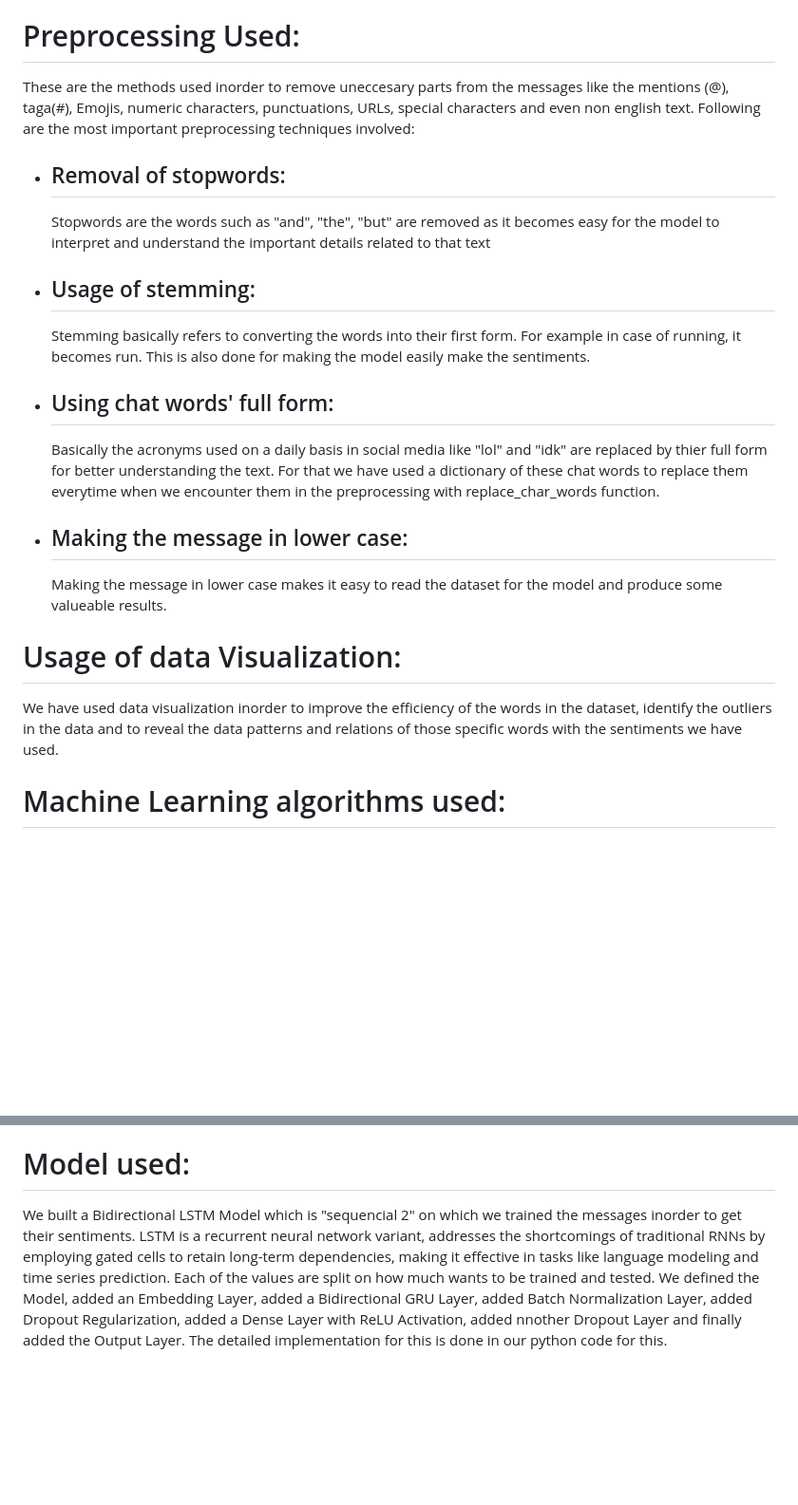
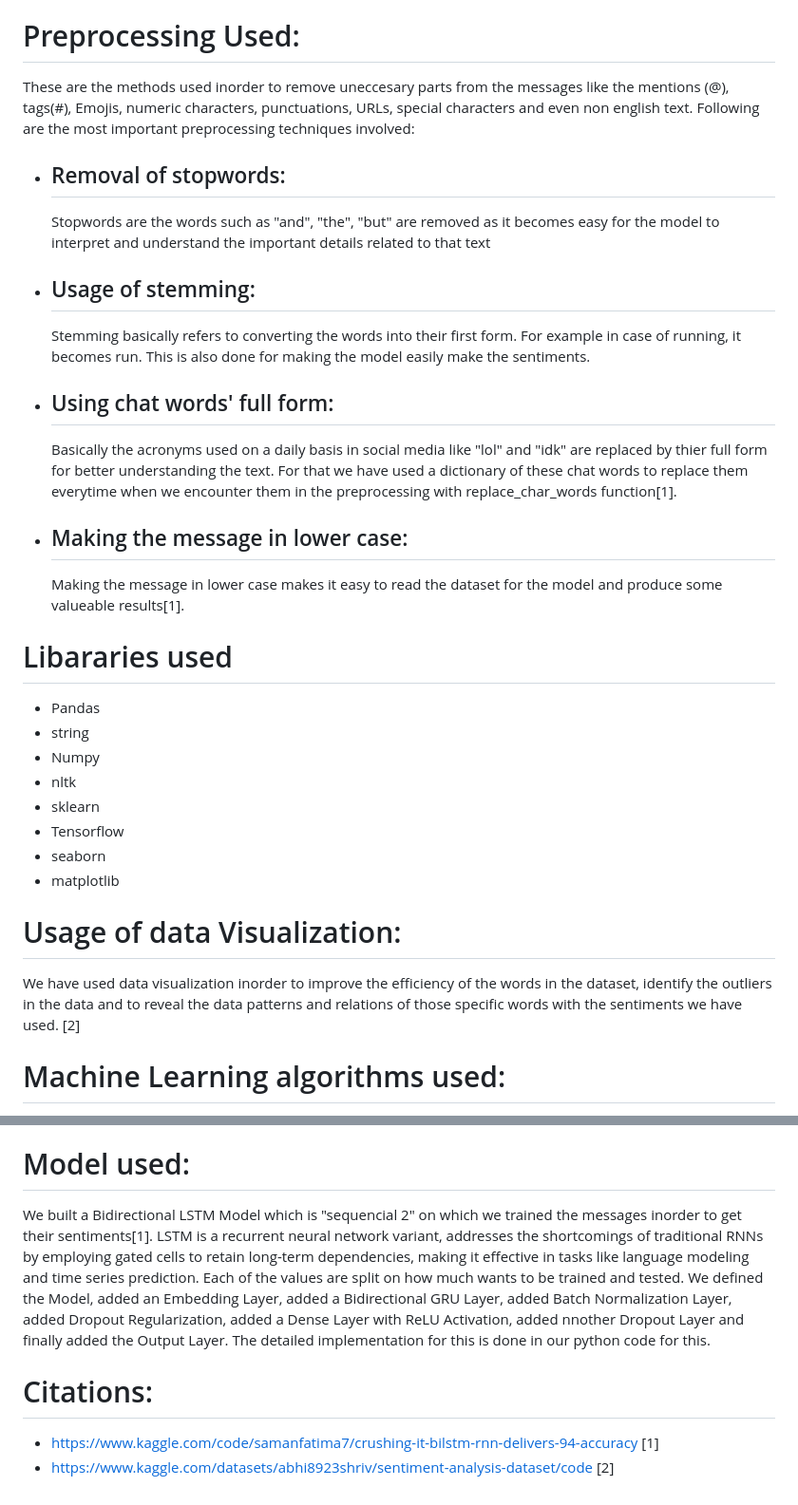
Before and after one commit to Noumannomi123/Sentiment-Analysis, a Markdown page: Report.md, 2 parts joined by grey strips. Shown: that part at 95% size. Rendered like a GitHub page; blank space fills up the shorter version.

```diff
--- a/Report.md
+++ b/Report.md
@@ -1,17 +1,26 @@
 # Introduction:
 This project is based upon the sentiment anaylysis in which we have trained an AI model which reads the datasets of textual messages which are from different social media platforms. The model tries to identify whether the tone of message is either positive or negative. For this project we used 5000 messages as our dataset for training.
 # Preprocessing Used:
-These are the methods used inorder to remove uneccesary parts from the messages like the mentions (@), taga(#), Emojis, numeric characters, punctuations, URLs, special characters and even non english text. Following are the most important preprocessing techniques involved:
+These are the methods used inorder to remove uneccesary parts from the messages like the mentions (@), tags(#), Emojis, numeric characters, punctuations, URLs, special characters and even non english text. Following are the most important preprocessing techniques involved:
 * ## Removal of stopwords:
   Stopwords are the words such as "and", "the", "but" are removed as it becomes easy for the model to interpret and understand the important details related to that text
 * ## Usage of stemming:
   Stemming basically refers to converting the words into their first form. For example in case of running, it becomes run. This is also done for making the model easily make the sentiments.
 * ## Using chat words' full form:
-  Basically the acronyms used on a daily basis in social media like "lol" and "idk" are replaced by thier full form for better understanding the text. For that we have used a dictionary of these chat words to replace them everytime when we encounter them in the preprocessing with replace_char_words function.
+  Basically the acronyms used on a daily basis in social media like "lol" and "idk" are replaced by thier full form for better understanding the text. For that we have used a dictionary of these chat words to replace them everytime when we encounter them in the preprocessing with replace_char_words function[1].
 * ## Making the message in lower case:
-  Making the message in lower case makes it easy to read the dataset for the model and produce some valueable results.
+  Making the message in lower case makes it easy to read the dataset for the model and produce some valueable results[1].
+# Libararies used
+* Pandas
+* string
+* Numpy
+* nltk
+* sklearn
+* Tensorflow
+* seaborn
+* matplotlib
 # Usage of data Visualization:
-We have used data visualization inorder to improve the efficiency of the words in the dataset, identify the outliers in the data and to reveal the data patterns and relations of those specific words with the sentiments we have used.
+We have used data visualization inorder to improve the efficiency of the words in the dataset, identify the outliers in the data and to reveal the data patterns and relations of those specific words with the sentiments we have used. [2]
 # Machine Learning algorithms used:
 The input of the dataset will be given to CountVectorizer and then to TfIdfTransformer and then used in these algorithms used as follows:
 * ## SVC algorithm:
@@ -23,4 +32,7 @@ The input of the dataset will be given to CountVectorizer and then to TfIdfTrans
 * ## Multinomial NB:
   This is a classification algorithm in machine learning which employs a probabilistic strategy to categorize data by analyzing its statistical characteristics. Widely utilized in Natural Language Processing (NLP), MNB is favored for predicting labels of textual data like emails or articles, offering a popular method for supervised learning tasks. The values of the confusion matrix are are as follows. The value of True positive values: 2508, the value of False Positive values: 306 , the value of False Negative values: 483 and the value of True Negative values: 2184. The precision for the positive messages is 84% and recall is 89%. On the other hand the precision for the negative messages are 88% and recall is 82%.
 # Model used:
-We built a Bidirectional LSTM Model which is "sequencial 2" on which we trained the messages inorder to get their sentiments. LSTM is a recurrent neural network variant, addresses the shortcomings of traditional RNNs by employing gated cells to retain long-term dependencies, making it effective in tasks like language modeling and time series prediction. Each of the values are split on how much wants to be trained and tested. We defined the Model, added an Embedding Layer, added a Bidirectional GRU Layer, added Batch Normalization Layer, added Dropout Regularization, added a Dense Layer with ReLU Activation, added nnother Dropout Layer and finally added the Output Layer. The detailed implementation for this is done in our python code for this.
+We built a Bidirectional LSTM Model which is "sequencial 2" on which we trained the messages inorder to get their sentiments[1]. LSTM is a recurrent neural network variant, addresses the shortcomings of traditional RNNs by employing gated cells to retain long-term dependencies, making it effective in tasks like language modeling and time series prediction. Each of the values are split on how much wants to be trained and tested. We defined the Model, added an Embedding Layer, added a Bidirectional GRU Layer, added Batch Normalization Layer, added Dropout Regularization, added a Dense Layer with ReLU Activation, added nnother Dropout Layer and finally added the Output Layer. The detailed implementation for this is done in our python code for this.
+# Citations:
+* https://www.kaggle.com/code/samanfatima7/crushing-it-bilstm-rnn-delivers-94-accuracy [1]
+* https://www.kaggle.com/datasets/abhi8923shriv/sentiment-analysis-dataset/code [2]
```
